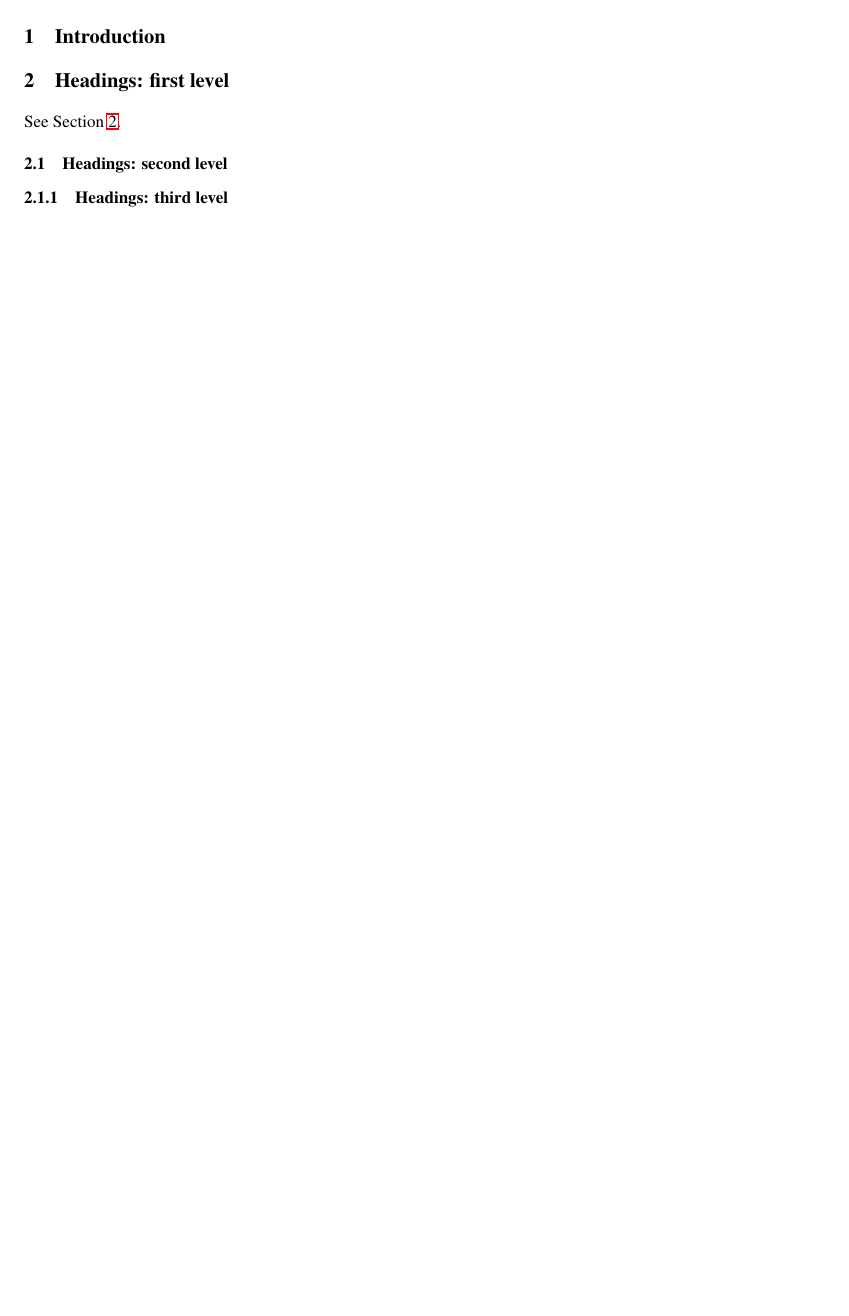
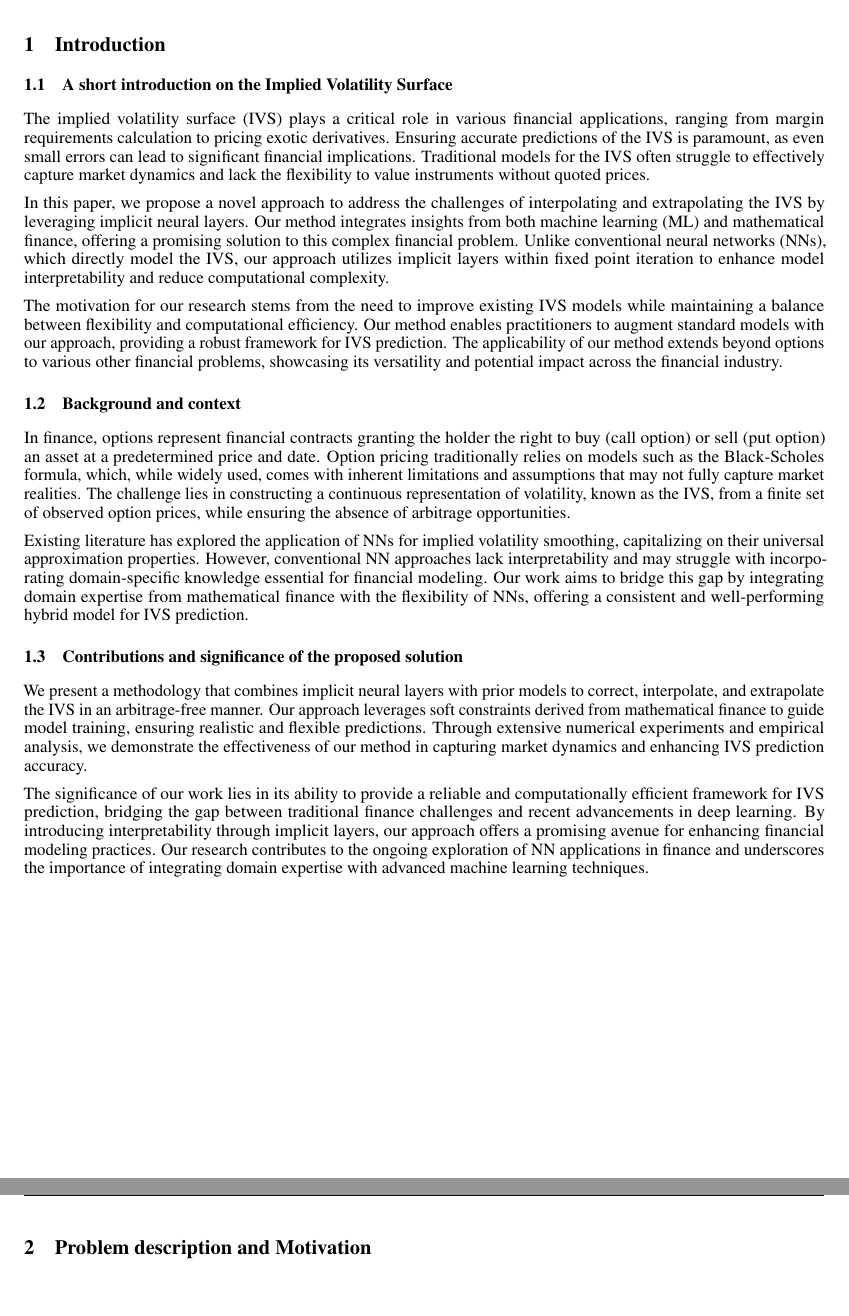
Before and after one commit to rzimmerdev/implied-volatility, a LaTeX paper (paper/paper.tex, which reads paper/content/introduction.tex, paper/content/theory.tex): part of the page before the commit and two parts of pages 3 and 4 of 8 after it, the two joined at a grey line, cut so that both start at the same text, the shorter picture padded with empty space. Compiled offline with pdfLaTeX.

Commit message:
Working on introduction

```diff
--- /dev/null
+++ b/paper/content/introduction.tex
@@ -0,0 +1,17 @@
+\section{Introduction}
+\subsection{A short introduction on the Implied Volatility Surface}
+The implied volatility surface (IVS) plays a critical role in various financial applications, ranging from margin requirements calculation to pricing exotic derivatives. Ensuring accurate predictions of the IVS is paramount, as even small errors can lead to significant financial implications. Traditional models for the IVS often struggle to effectively capture market dynamics and lack the flexibility to value instruments without quoted prices.
+
+In this paper, we propose a novel approach to address the challenges of interpolating and extrapolating the IVS by leveraging implicit neural layers. Our method integrates insights from both machine learning (ML) and mathematical finance, offering a promising solution to this complex financial problem. Unlike conventional neural networks (NNs), which directly model the IVS, our approach utilizes implicit layers within fixed point iteration to enhance model interpretability and reduce computational complexity.
+
+The motivation for our research stems from the need to improve existing IVS models while maintaining a balance between flexibility and computational efficiency. Our method enables practitioners to augment standard models with our approach, providing a robust framework for IVS prediction. The applicability of our method extends beyond options to various other financial problems, showcasing its versatility and potential impact across the financial industry.
+
+\subsection{Background and context}
+In finance, options represent financial contracts granting the holder the right to buy (call option) or sell (put option) an asset at a predetermined price and date. Option pricing traditionally relies on models such as the Black-Scholes formula, which, while widely used, comes with inherent limitations and assumptions that may not fully capture market realities. The challenge lies in constructing a continuous representation of volatility, known as the IVS, from a finite set of observed option prices, while ensuring the absence of arbitrage opportunities.
+
+Existing literature has explored the application of NNs for implied volatility smoothing, capitalizing on their universal approximation properties. However, conventional NN approaches lack interpretability and may struggle with incorporating domain-specific knowledge essential for financial modeling. Our work aims to bridge this gap by integrating domain expertise from mathematical finance with the flexibility of NNs, offering a consistent and well-performing hybrid model for IVS prediction.
+
+\subsection{Contributions and significance of the proposed solution}
+We present a methodology that combines implicit neural layers with prior models to correct, interpolate, and extrapolate the IVS in an arbitrage-free manner. Our approach leverages soft constraints derived from mathematical finance to guide model training, ensuring realistic and flexible predictions. Through extensive numerical experiments and empirical analysis, we demonstrate the effectiveness of our method in capturing market dynamics and enhancing IVS prediction accuracy.
+
+The significance of our work lies in its ability to provide a reliable and computationally efficient framework for IVS prediction, bridging the gap between traditional finance challenges and recent advancements in deep learning. By introducing interpretability through implicit layers, our approach offers a promising avenue for enhancing financial modeling practices. Our research contributes to the ongoing exploration of NN applications in finance and underscores the importance of integrating domain expertise with advanced machine learning techniques.
--- /dev/null
+++ b/paper/content/theory.tex
@@ -0,0 +1 @@
+\section{Problem description and Motivation}
--- a/paper/paper.tex
+++ b/paper/paper.tex
@@ -55,7 +55,7 @@
 
 \renewcommand{\headeright}{}
 \renewcommand{\undertitle}{}
-\renewcommand{\shorttitle}{IDNN for Approximating the Volatility Surface}
+\renewcommand{\shorttitle}{Implicit variations of Deep Neural Networks for Approximating the Volatility Surface}
 
 \hypersetup{
 	pdftitle={Implicit variations of Deep Neural Networks for Approximating the Volatility Surface},
@@ -73,12 +73,10 @@
 
 	\keywords{First keyword \and Second keyword \and More}
 
-	\section{Introduction}
-	\section{Headings: first level}
-	\label{sec:headings}
+	\include{content/introduction}
 
-	See Section \ref{sec:headings}.
+	\include{content/theory}
 
-	\subsection{Headings: second level}
+	\section{Methodology}
+	\include{content/methodology}
 
-	\subsubsection{Headings: third level}
```
Also changed, not shown: paper/content/abstract.tex (added), paper/content/conclusion.tex (added), paper/content/methodology.tex (added), paper/content/results.tex (added), paper/paper.pdf, paper/paper.tex (7 more changed lines), 6 other files.
